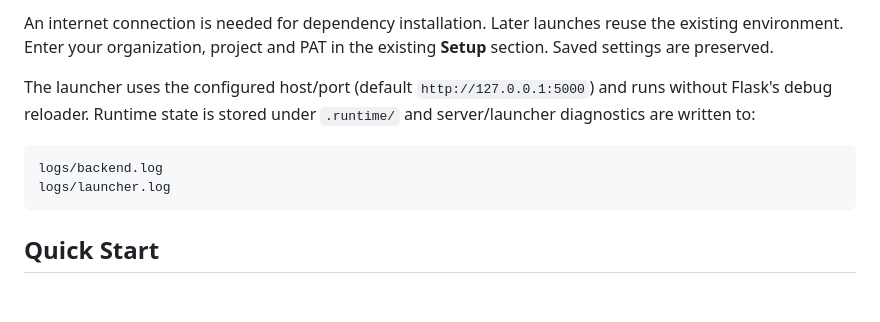
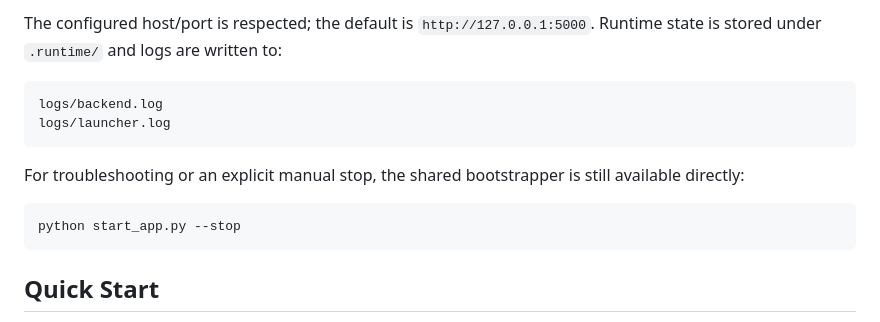
Before and after one commit to TheMostExperiencedSasilor/ADO_Workitem_Handeller, a Markdown page: README.md, the part around one of its changes. GitHub-like rendering; blank space fills up the shorter version.

````diff
--- a/README.md
+++ b/README.md
@@ -112,16 +87,19 @@ chmod +x launcher/Start-App.sh launcher/Start-App.command
 ```
 
-An internet connection is needed for dependency installation. Later launches reuse
-the existing environment. Enter your organization, project and PAT in the existing
-**Setup** section. Saved settings are preserved.
-
-The launcher uses the configured host/port (default `http://127.0.0.1:5000`) and
-runs without Flask's debug reloader. Runtime state is stored under `.runtime/` and
-server/launcher diagnostics are written to:
+The configured host/port is respected; the default is
+`http://127.0.0.1:5000`. Runtime state is stored under `.runtime/` and logs
+are written to:
 
 ```text
 logs/backend.log
 logs/launcher.log
+```
+
+For troubleshooting or an explicit manual stop, the shared bootstrapper is still
+available directly:
+
+```text
+python start_app.py --stop
 ```
 
 ## Quick Start
````
Also changed, not shown: other parts of README.md (+32 -57 lines).
